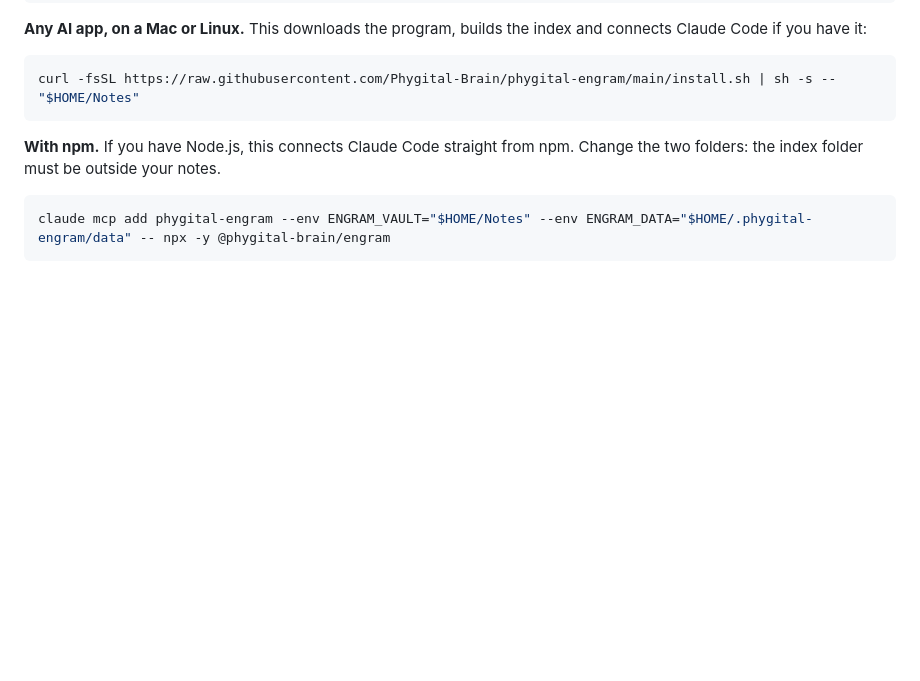
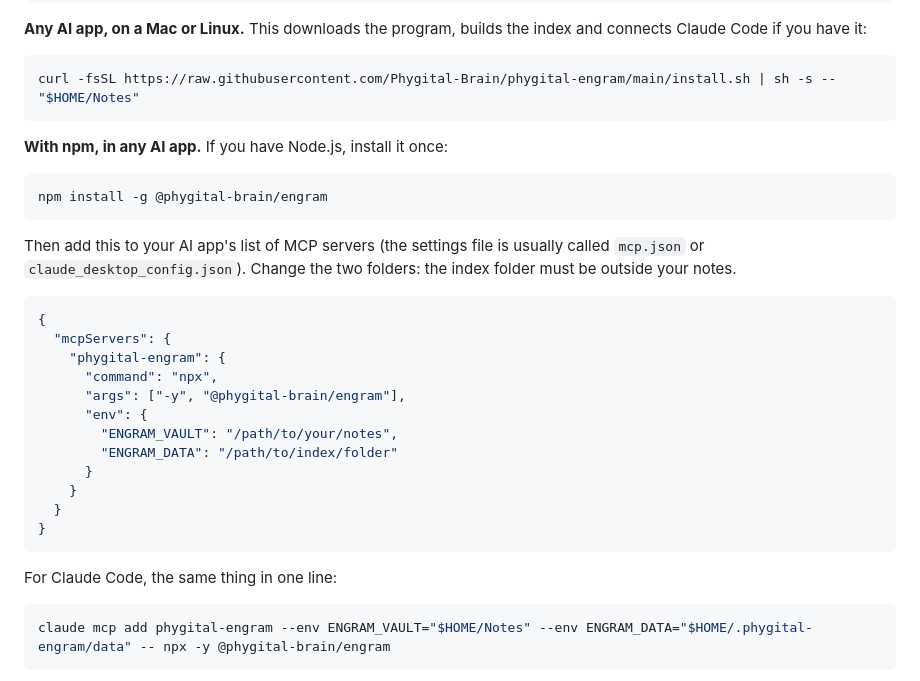
Before and after one commit to Phygital-Brain/phygital-engram, a Markdown page: README.md, the part around the change. GitHub-like rendering; blank space fills up the shorter version.

Commit message:
README: npm install for any AI app
Co-Authored-By: Claude Sonnet 5.5 <noreply@anthropic.com>

````diff
--- a/README.md
+++ b/README.md
@@ -216,7 +216,30 @@ Or, inside Claude Code, type this and answer the question about your notes folde
 curl -fsSL https://raw.githubusercontent.com/Phygital-Brain/phygital-engram/main/install.sh | sh -s -- "$HOME/Notes"
 ```
 
-**With npm.** If you have Node.js, this connects Claude Code straight from npm. Change the two folders: the index folder must be outside your notes.
+**With npm, in any AI app.** If you have Node.js, install it once:
+
+```bash
+npm install -g @phygital-brain/engram
+```
+
+Then add this to your AI app's list of MCP servers (the settings file is usually called `mcp.json` or `claude_desktop_config.json`). Change the two folders: the index folder must be outside your notes.
+
+```json
+{
+  "mcpServers": {
+    "phygital-engram": {
+      "command": "npx",
+      "args": ["-y", "@phygital-brain/engram"],
+      "env": {
+        "ENGRAM_VAULT": "/path/to/your/notes",
+        "ENGRAM_DATA": "/path/to/index/folder"
+      }
+    }
+  }
+}
+```
+
+For Claude Code, the same thing in one line:
 
 ```bash
 claude mcp add phygital-engram --env ENGRAM_VAULT="$HOME/Notes" --env ENGRAM_DATA="$HOME/.phygital-engram/data" -- npx -y @phygital-brain/engram
````
